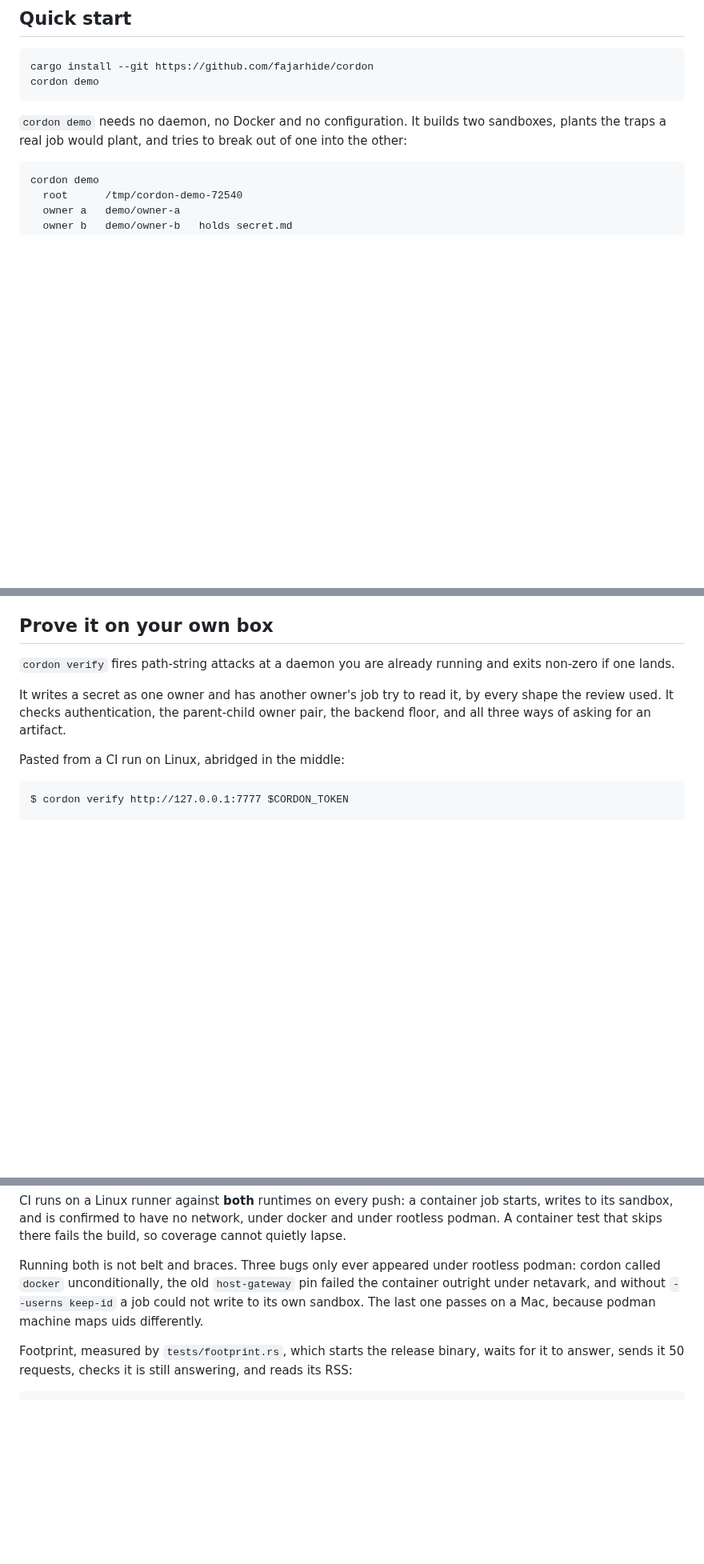
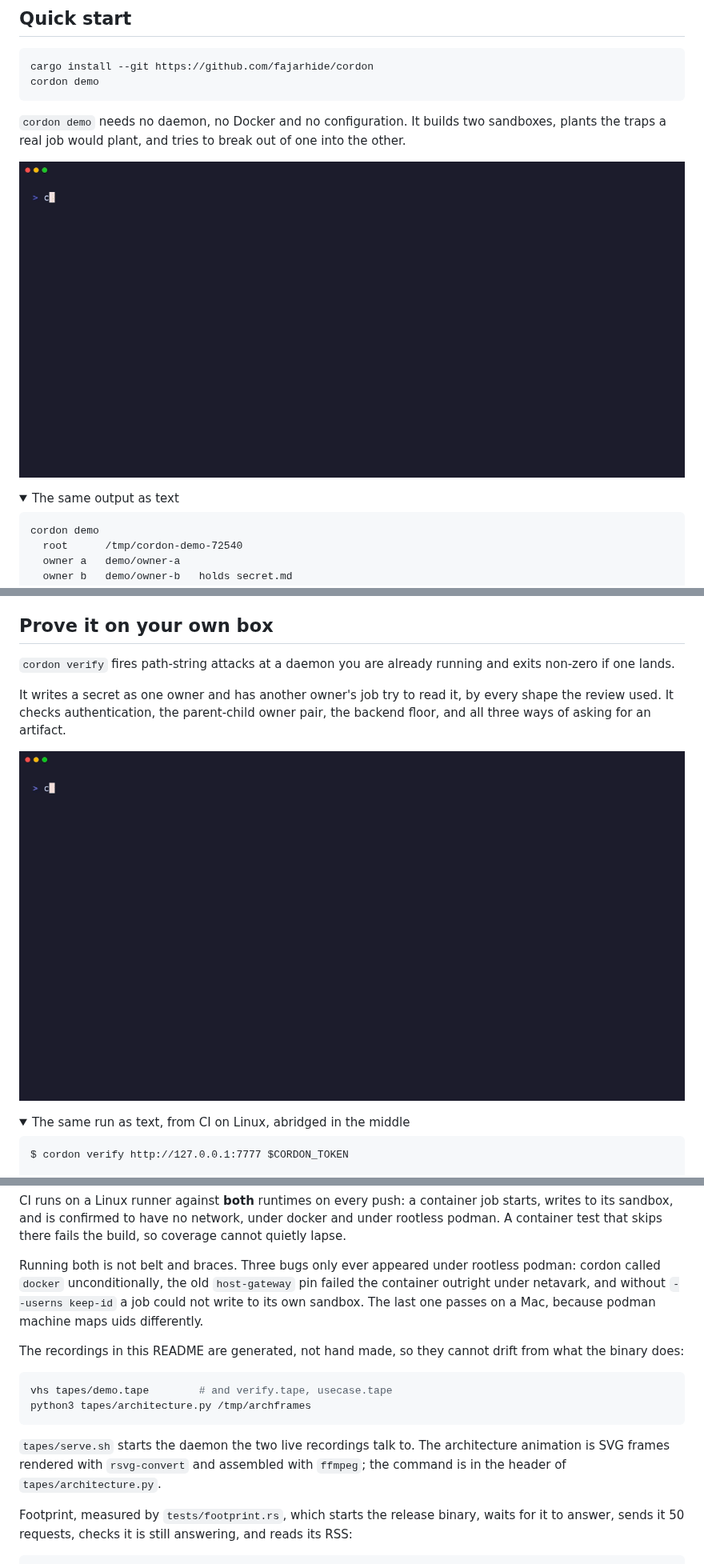
Before and after one commit to fajarhide/cordon, a Markdown page: README.md, 3 parts joined by grey strips. Shown at 80% size. Drawn GitHub-style; pictures changed too: assets/demo.gif (added), assets/verify.gif (added); folded sections open; blank space fills up the shorter version.

````diff
--- a/README.md
+++ b/README.md
@@ -29,7 +29,12 @@ cordon demo
 
 `cordon demo` needs no daemon, no Docker and no configuration. It builds two
 sandboxes, plants the traps a real job would plant, and tries to break out of
-one into the other:
+one into the other.
+
+![cordon demo refusing nine escape attempts](assets/demo.gif)
+
+<details>
+<summary>The same output as text</summary>
 
 ```
 cordon demo
@@ -348,7 +380,10 @@ It writes a secret as one owner and has another owner's job try to read it, by
 every shape the review used. It checks authentication, the parent-child owner
 pair, the backend floor, and all three ways of asking for an artifact.
 
-Pasted from a CI run on Linux, abridged in the middle:
+![cordon verify passing 22 checks against a running daemon](assets/verify.gif)
+
+<details>
+<summary>The same run as text, from CI on Linux, abridged in the middle</summary>
 
 ```
 $ cordon verify http://127.0.0.1:7777 $CORDON_TOKEN
@@ -538,6 +575,18 @@ pin failed the container outright under netavark, and without `--userns keep-id`
 a job could not write to its own sandbox. The last one passes on a Mac, because
 podman machine maps uids differently.
 
+The recordings in this README are generated, not hand made, so they cannot drift
+from what the binary does:
+
+```bash
+vhs tapes/demo.tape        # and verify.tape, usecase.tape
+python3 tapes/architecture.py /tmp/archframes
+```
+
+`tapes/serve.sh` starts the daemon the two live recordings talk to. The
+architecture animation is SVG frames rendered with `rsvg-convert` and assembled
+with `ffmpeg`; the command is in the header of `tapes/architecture.py`.
+
 Footprint, measured by `tests/footprint.rs`, which starts the release binary,
 waits for it to answer, sends it 50 requests, checks it is still answering, and
 reads its RSS:
````
Also changed, not shown: other parts of README.md (+29 -0 lines), assets/architecture.gif (added), assets/usecase.gif (added), 14 other files.
